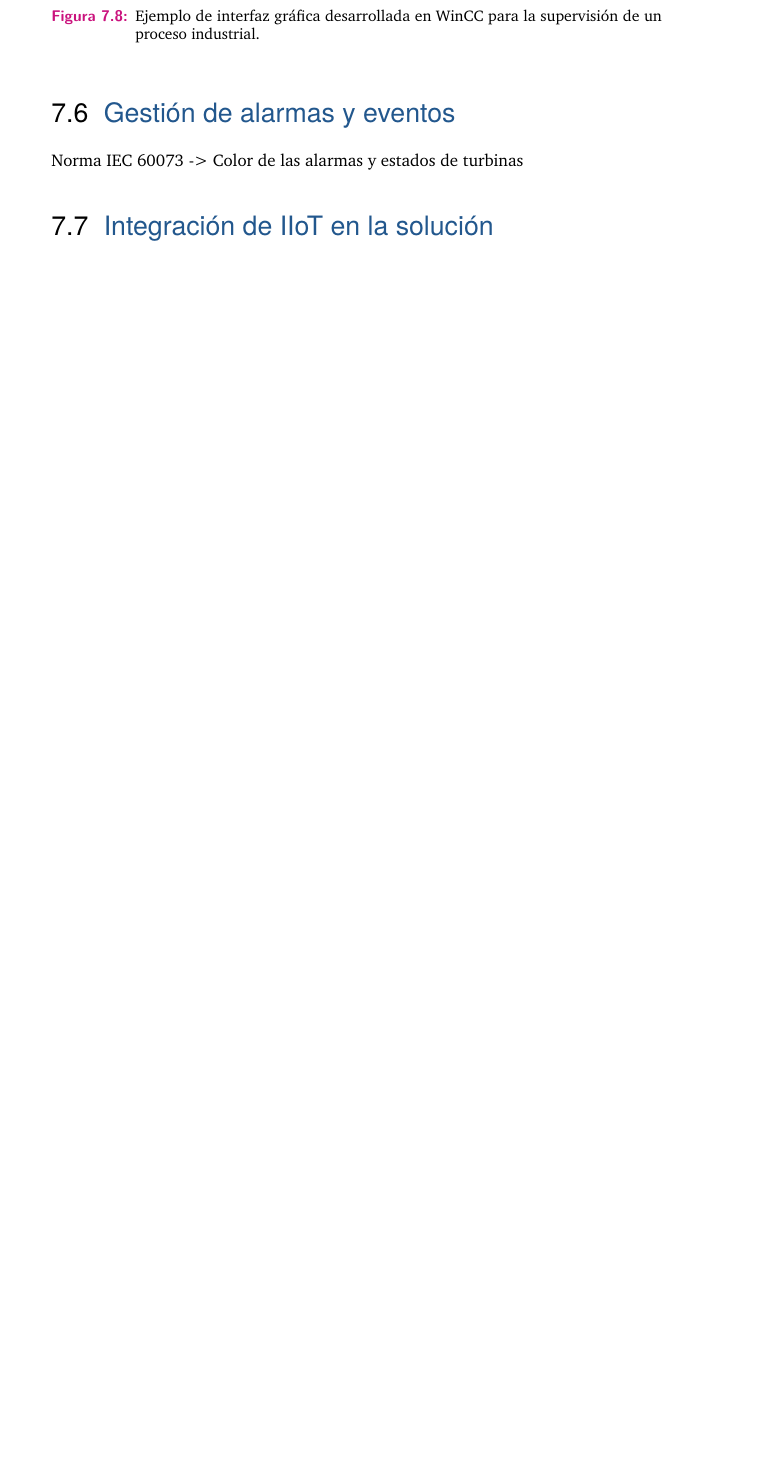
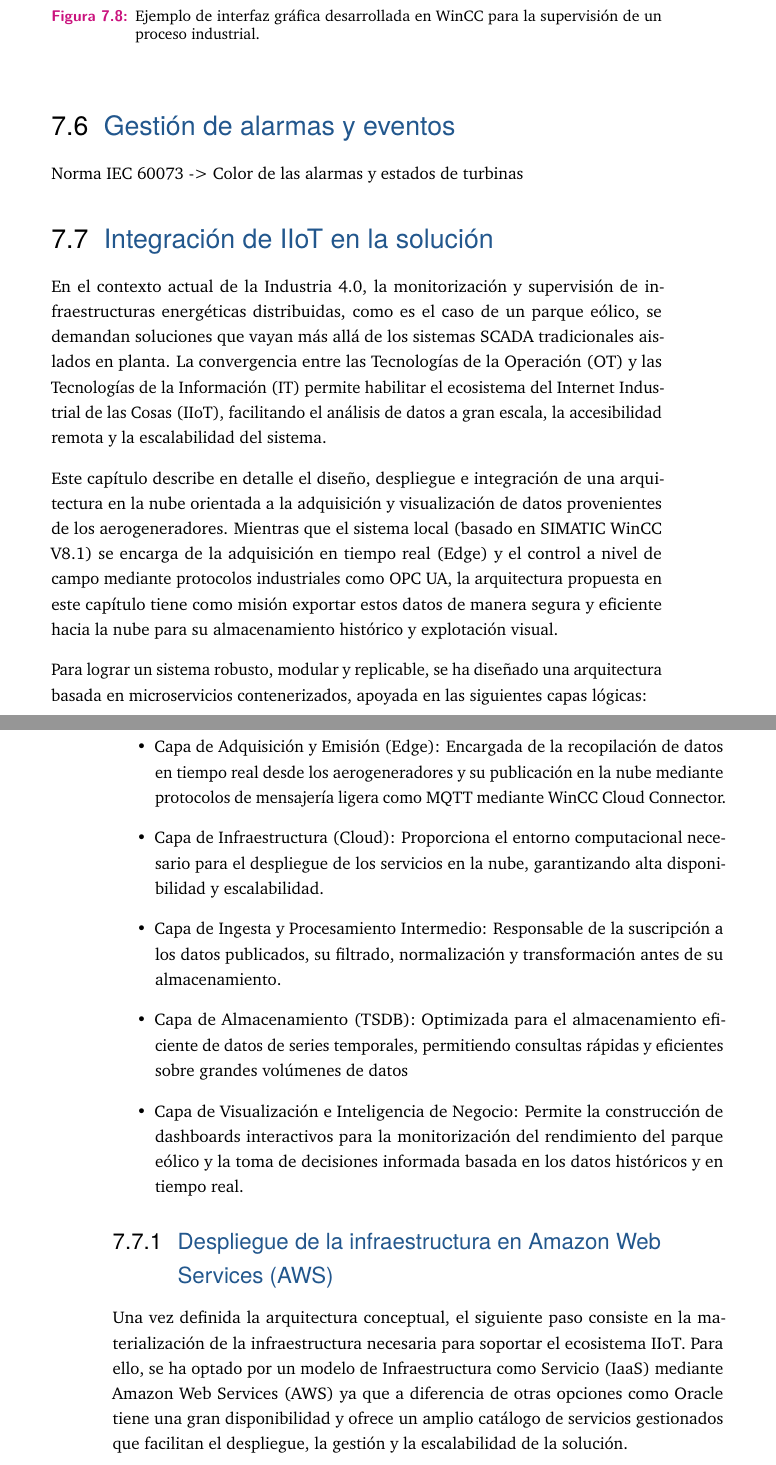
Before and after one commit to Ekain01/Latex_TFM, a LaTeX thesis (main.tex, which reads capitulos/desarrollo_de_la_solucion.tex): part of page 46 of 74 before the commit and two parts of pages 46 and 47 of 76 after it, the two joined at a grey line, cut so that both start at the same text, the shorter picture padded with empty space. Compiled offline with pdfLaTeX.

Commit message:
12:05
Co-authored-by: Copilot <copilot@github.com>

```diff
--- a/capitulos/desarrollo_de_la_solucion.tex
+++ b/capitulos/desarrollo_de_la_solucion.tex
@@ -483,3 +485,20 @@ En concreto, se presenta la jerarquía de pantallas definida para la navegación
 
 Norma IEC 60073 -> Color de las alarmas y estados de turbinas
 \section{Integración de IIoT en la solución}
+
+En el contexto actual de la Industria 4.0, la monitorización y supervisión de infraestructuras energéticas distribuidas, como es el caso de un parque eólico, se demandan soluciones que vayan más allá de los sistemas SCADA tradicionales aislados en planta. La convergencia entre las Tecnologías de la Operación (OT) y las Tecnologías de la Información (IT) permite habilitar el ecosistema del Internet Industrial de las Cosas (IIoT), facilitando el análisis de datos a gran escala, la accesibilidad remota y la escalabilidad del sistema.\par
+
+Este capítulo describe en detalle el diseño, despliegue e integración de una arquitectura en la nube orientada a la adquisición y visualización de datos  provenientes de los aerogeneradores. Mientras que el sistema local (basado en SIMATIC WinCC V8.1) se encarga de la adquisición en tiempo real (Edge) y el control a nivel de campo mediante protocolos industriales como OPC UA, la arquitectura propuesta en este capítulo tiene como misión exportar estos datos de manera segura y eficiente hacia la nube para su almacenamiento histórico y explotación visual.\par
+
+Para lograr un sistema robusto, modular y replicable, se ha diseñado una arquitectura basada en microservicios contenerizados, apoyada en las siguientes capas lógicas:
+
+\begin{itemize}
+    \item Capa de Adquisición y Emisión (Edge): Encargada de la recopilación de datos en tiempo real desde los aerogeneradores y su publicación en la nube mediante protocolos de mensajería ligera como MQTT mediante WinCC Cloud Connector.
+    \item Capa de Infraestructura (Cloud): Proporciona el entorno computacional necesario para el despliegue de los servicios en la nube, garantizando alta disponibilidad y escalabilidad.
+    \item Capa de Ingesta y Procesamiento Intermedio: Responsable de la suscripción a los datos publicados, su filtrado, normalización y transformación antes de su almacenamiento.
+    \item Capa de Almacenamiento (TSDB): Optimizada para el almacenamiento eficiente de datos de series temporales, permitiendo consultas rápidas y eficientes sobre grandes volúmenes de datos
+    \item Capa de Visualización e Inteligencia de Negocio: Permite la construcción de dashboards interactivos para la monitorización del rendimiento del parque eólico y la toma de decisiones informada basada en los datos históricos y en tiempo real.
+\end{itemize}
+\subsection{Despliegue de la infraestructura en Amazon Web Services (AWS)}
+
+Una vez definida la arquitectura conceptual, el siguiente paso consiste en la materialización de la infraestructura necesaria para soportar el ecosistema IIoT. Para ello, se ha optado por un modelo de Infraestructura como Servicio (IaaS) mediante Amazon Web Services (AWS) ya que a diferencia de otras opciones como Oracle tiene una gran disponibilidad y ofrece un amplio catálogo de servicios gestionados que facilitan el despliegue, la gestión y la escalabilidad de la solución.
@@ -486,3 +510,6 @@ Norma IEC 60073 -> Color de las alarmas y estados de turbinas
+    \label{fig:IIoT}
+\end{figure}
+
 \section{Ciberseguridad IEC 62443-4-2:2019}
 Esta sección es una directriz de seguridad válida para SIMATIC HMI WinCC V8.1 que describe sus funciones de ciberseguridad. Sigue la norma IEC 62443-4-2:2019 de ciberseguridad para sistemas de automatización y control industrial. La norma IEC 62443 define cuatro niveles de seguridad (SL, por sus siglas en inglés) distintos, basados en los recursos, las habilidades y la motivación del posible atacante:
 
```
Also changed, not shown: figuras/DiagramaCloud.png (added), capitulos/desarrollo_de_la_solucion.tex (7 more changed lines), 8 other files.
